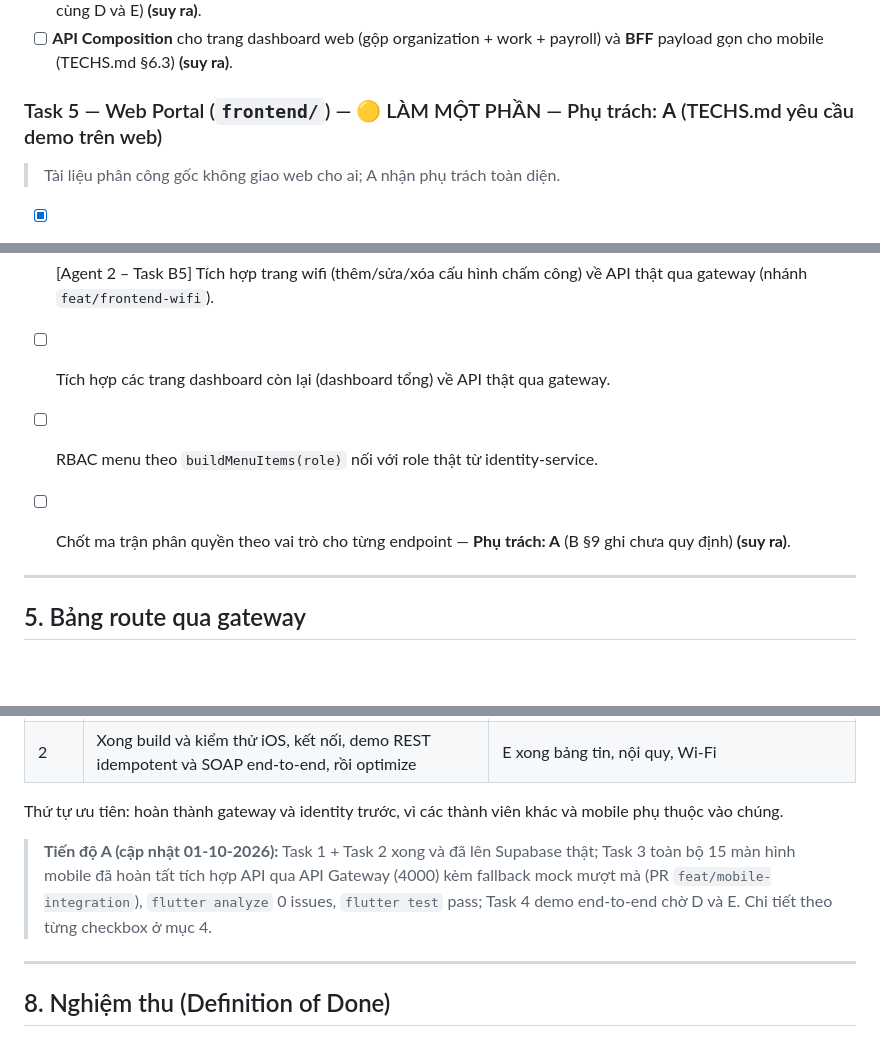
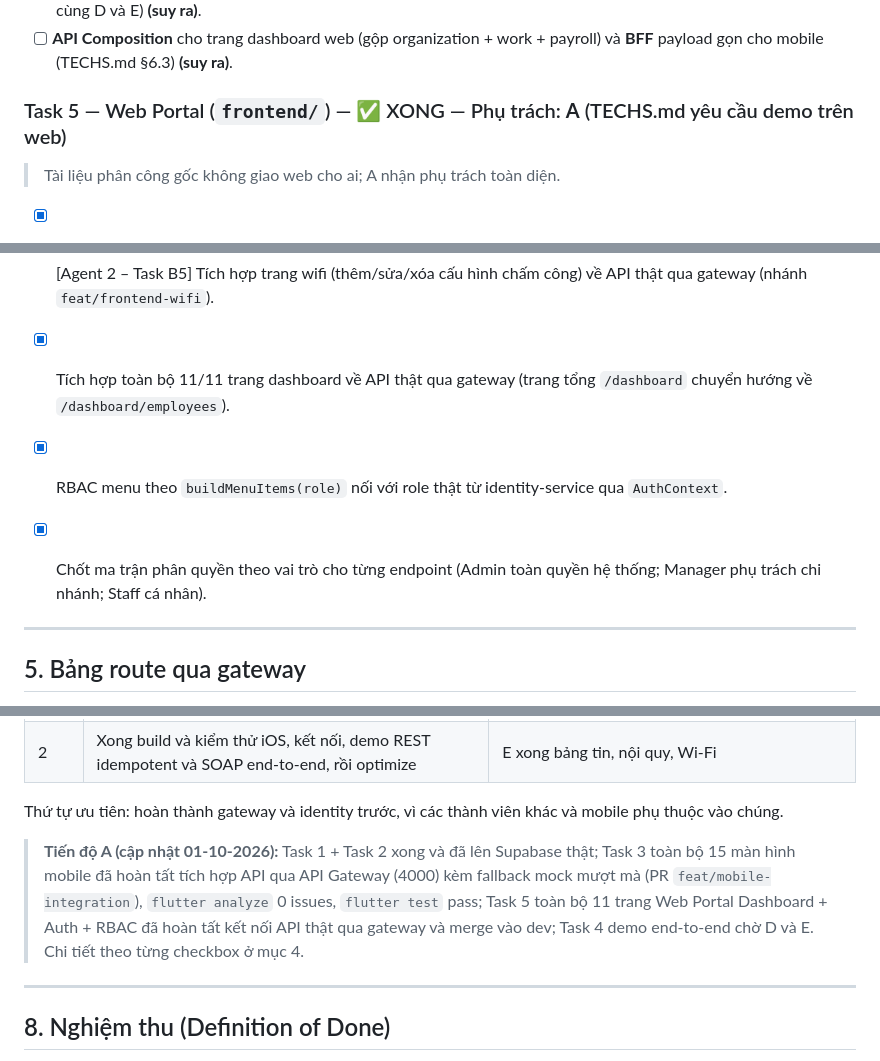
Before and after one commit to TuNaLuvyou/PTPMDV, a Markdown page: docs/A_Work_Flow.md, 3 parts joined by grey strips. Drawn GitHub-style; blank space fills up the shorter version.

Commit message:
docs(a-workflow): cap nhat Task 5 Web Portal hoan thanh 100% (11/11 trang dashboard + auth + rbac)

```diff
--- a/docs/A_Work_Flow.md
+++ b/docs/A_Work_Flow.md
@@ -160,7 +160,7 @@ Gợi ý kỹ thuật **(suy ra)**: phiên dùng cookie `hrm-session`, nên CORS
 - [ ] Demo **SAGA compensating transaction** cho luồng chi lương khi thất bại giữa chừng (TECHS.md §6.3, phối hợp cùng D và E) **(suy ra)**.
 - [ ] **API Composition** cho trang dashboard web (gộp organization + work + payroll) và **BFF** payload gọn cho mobile (TECHS.md §6.3) **(suy ra)**.
 
-### Task 5 — Web Portal (`frontend/`) — 🟡 LÀM MỘT PHẦN — Phụ trách: **A** (TECHS.md yêu cầu demo trên web)
+### Task 5 — Web Portal (`frontend/`) — ✅ XONG — Phụ trách: **A** (TECHS.md yêu cầu demo trên web)
 > Tài liệu phân công gốc không giao web cho ai; A nhận phụ trách toàn diện.
 - [x] Chủ sở hữu `frontend/`: **A**.
 - [x] Tích hợp đăng nhập web qua gateway, phiên cookie `hrm-session` thật, bỏ mock (nhánh `feat/frontend-auth`).
@@ -176,9 +176,9 @@ Gợi ý kỹ thuật **(suy ra)**: phiên dùng cookie `hrm-session`, nên CORS
 - [x] [Agent 2 – Task B3] Tích hợp trang news (tạo/sửa/xóa bài viết) về API thật qua gateway (nhánh `feat/frontend-news`).
 - [x] [Agent 2 – Task B4] Tích hợp trang regulations (tạo/sửa/xóa/ghim văn bản) về API thật qua gateway (nhánh `feat/frontend-regulations`).
 - [x] [Agent 2 – Task B5] Tích hợp trang wifi (thêm/sửa/xóa cấu hình chấm công) về API thật qua gateway (nhánh `feat/frontend-wifi`).
-- [ ] Tích hợp các trang dashboard còn lại (dashboard tổng) về API thật qua gateway.
-- [ ] RBAC menu theo `buildMenuItems(role)` nối với role thật từ identity-service.
-- [ ] Chốt ma trận phân quyền theo vai trò cho từng endpoint — **Phụ trách: A** (B §9 ghi chưa quy định) **(suy ra)**.
+- [x] Tích hợp toàn bộ 11/11 trang dashboard về API thật qua gateway (trang tổng `/dashboard` chuyển hướng về `/dashboard/employees`).
+- [x] RBAC menu theo `buildMenuItems(role)` nối với role thật từ identity-service qua `AuthContext`.
+- [x] Chốt ma trận phân quyền theo vai trò cho từng endpoint (Admin toàn quyền hệ thống; Manager phụ trách chi nhánh; Staff cá nhân).
 
 
 ---
@@ -266,7 +266,7 @@ Quy tắc cần biết khi tích hợp:
 
 Thứ tự ưu tiên: hoàn thành gateway và identity trước, vì các thành viên khác và mobile phụ thuộc vào chúng.
 
-> **Tiến độ A (cập nhật 01-10-2026):** Task 1 + Task 2 xong và đã lên Supabase thật; Task 3 toàn bộ 15 màn hình mobile đã hoàn tất tích hợp API qua API Gateway (4000) kèm fallback mock mượt mà (PR `feat/mobile-integration`), `flutter analyze` 0 issues, `flutter test` pass; Task 4 demo end-to-end chờ D và E. Chi tiết theo từng checkbox ở mục 4.
+> **Tiến độ A (cập nhật 01-10-2026):** Task 1 + Task 2 xong và đã lên Supabase thật; Task 3 toàn bộ 15 màn hình mobile đã hoàn tất tích hợp API qua API Gateway (4000) kèm fallback mock mượt mà (PR `feat/mobile-integration`), `flutter analyze` 0 issues, `flutter test` pass; Task 5 toàn bộ 11 trang Web Portal Dashboard + Auth + RBAC đã hoàn tất kết nối API thật qua gateway và merge vào dev; Task 4 demo end-to-end chờ D và E. Chi tiết theo từng checkbox ở mục 4.
 
 ---
 
```
